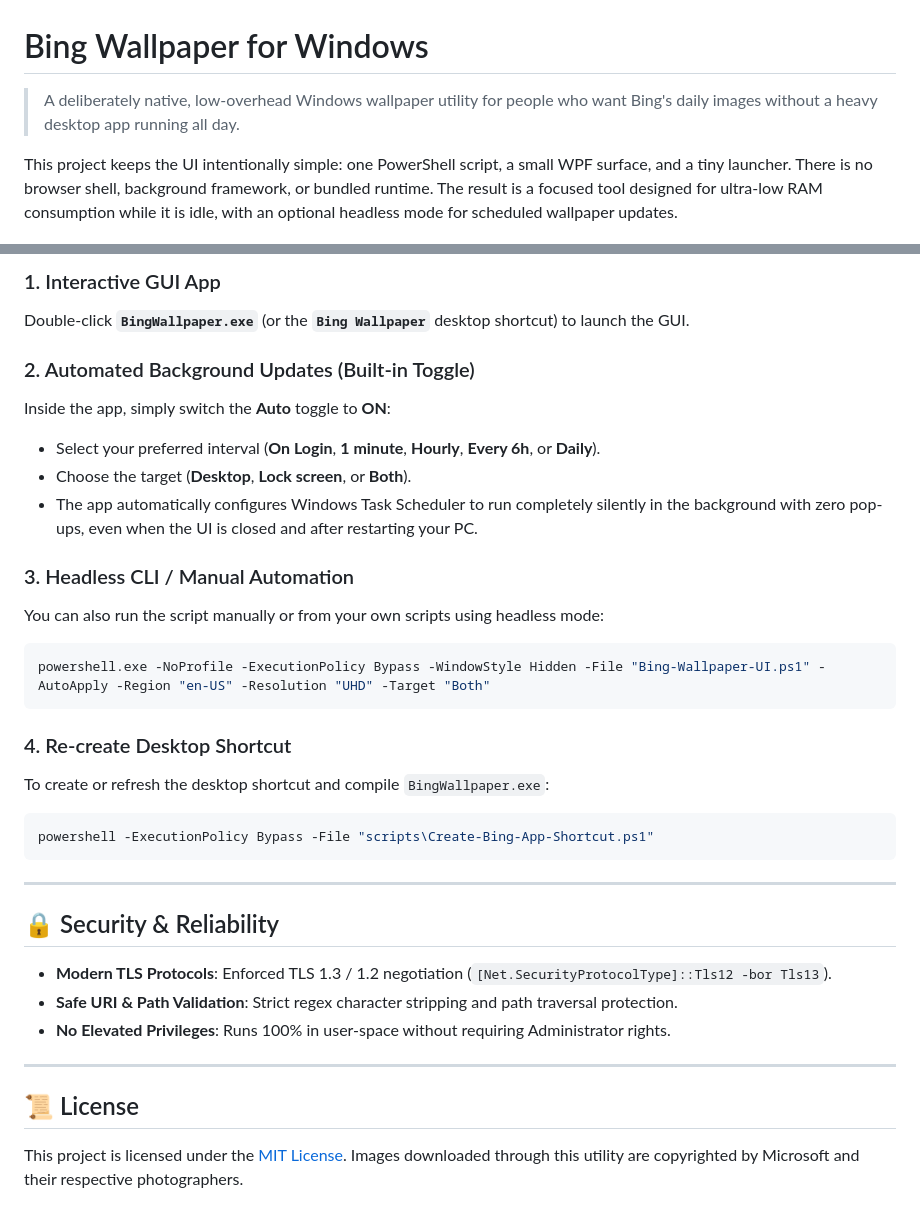
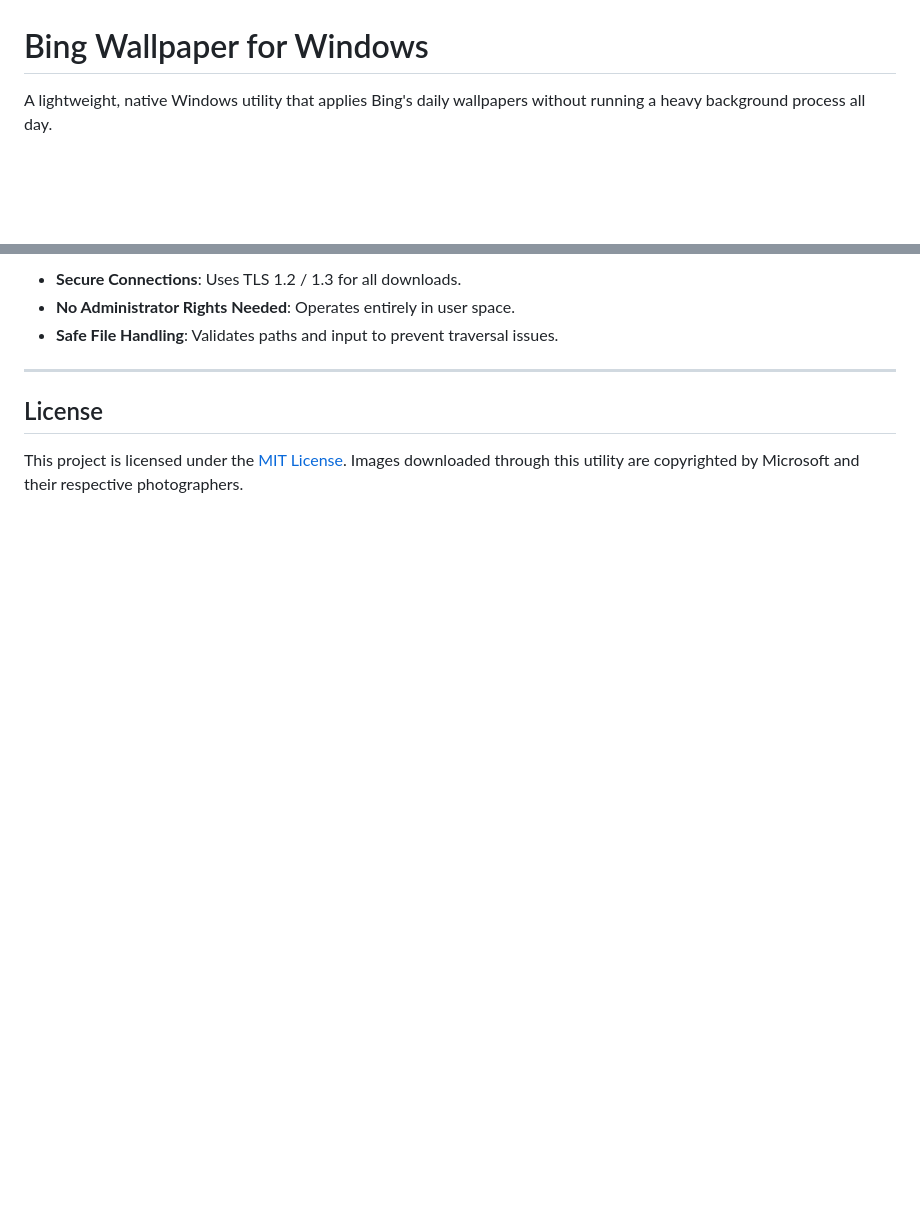
Before and after one commit to Hamisoptimistic/Bing-Wallpaper, a Markdown page: README.md, 2 parts joined by grey strips. Drawn GitHub-style; blank space fills up the shorter version.

````diff
--- a/README.md
+++ b/README.md
@@ -1,8 +1,6 @@
 # Bing Wallpaper for Windows
 
-> A deliberately native, low-overhead Windows wallpaper utility for people who want Bing's daily images without a heavy desktop app running all day.
-
-This project keeps the UI intentionally simple: one PowerShell script, a small WPF surface, and a tiny launcher. There is no browser shell, background framework, or bundled runtime. The result is a focused tool designed for ultra-low RAM consumption while it is idle, with an optional headless mode for scheduled wallpaper updates.
+A lightweight, native Windows utility that applies Bing's daily wallpapers without running a heavy background process all day.
 
 [![Platform](https://img.shields.io/badge/platform-Windows%2010%20%7C%2011-0078D6.svg)](https://www.microsoft.com/windows)
 [![PowerShell](https://img.shields.io/badge/PowerShell-5.1%2B-blue.svg)](https://microsoft.com/PowerShell)
@@ -77,36 +59,11 @@ WinDesktop-Bing-wallpapers/
 
-### 1. Interactive GUI App
-Double-click **`BingWallpaper.exe`** (or the **`Bing Wallpaper`** desktop shortcut) to launch the GUI.
-
-### 2. Automated Background Updates (Built-in Toggle)
-Inside the app, simply switch the **Auto** toggle to **ON**:
-- Select your preferred interval (**On Login**, **1 minute**, **Hourly**, **Every 6h**, or **Daily**).
-- Choose the target (**Desktop**, **Lock screen**, or **Both**).
-- The app automatically configures Windows Task Scheduler to run completely silently in the background with zero pop-ups, even when the UI is closed and after restarting your PC.
-
-### 3. Headless CLI / Manual Automation
-You can also run the script manually or from your own scripts using headless mode:
-```powershell
-powershell.exe -NoProfile -ExecutionPolicy Bypass -WindowStyle Hidden -File "Bing-Wallpaper-UI.ps1" -AutoApply -Region "en-US" -Resolution "UHD" -Target "Both"
-```
-
-### 4. Re-create Desktop Shortcut
-To create or refresh the desktop shortcut and compile `BingWallpaper.exe`:
-```powershell
-powershell -ExecutionPolicy Bypass -File "scripts\Create-Bing-App-Shortcut.ps1"
-```
+- **Secure Connections**: Uses TLS 1.2 / 1.3 for all downloads.
+- **No Administrator Rights Needed**: Operates entirely in user space.
+- **Safe File Handling**: Validates paths and input to prevent traversal issues.
 
 ---
 
-## 🔒 Security & Reliability
-
-- **Modern TLS Protocols**: Enforced TLS 1.3 / 1.2 negotiation (`[Net.SecurityProtocolType]::Tls12 -bor Tls13`).
-- **Safe URI & Path Validation**: Strict regex character stripping and path traversal protection.
-- **No Elevated Privileges**: Runs 100% in user-space without requiring Administrator rights.
-
----
-
-## 📜 License
+## License
 
 This project is licensed under the [MIT License](LICENSE).
 Images downloaded through this utility are copyrighted by Microsoft and their respective photographers.
````
Also changed, not shown: other parts of README.md (+29 -45 lines).
